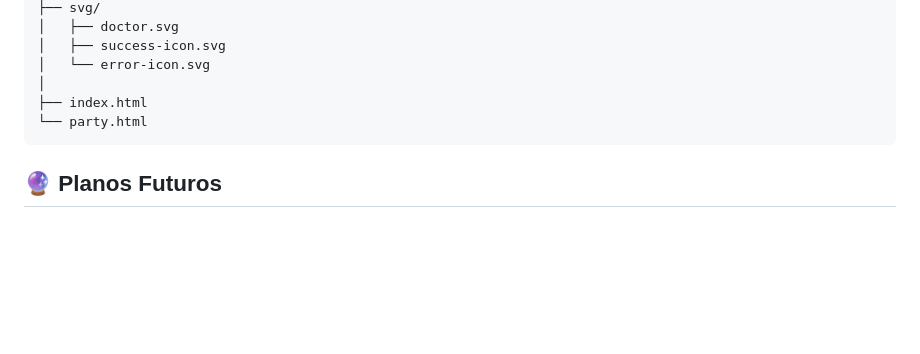
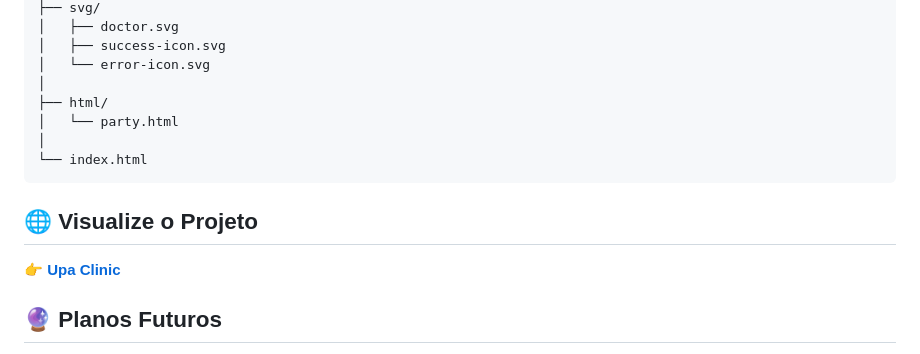
Before and after one commit to devAndreotti/upa-clinic, a Markdown page: README.md, the part around the change. Rendered like a GitHub page; blank space fills up the shorter version.

Commit message:
fix: arrumar README.md

````diff
--- a/README.md
+++ b/README.md
@@ -61,9 +61,14 @@ upa-clinic/
 │   ├── success-icon.svg
 │   └── error-icon.svg
 │
-├── index.html
-└── party.html
+├── html/
+│   └── party.html
+│
+└── index.html
 ```
+
+## 🌐 Visualize o Projeto
+👉 [**Upa Clinic**](https://devandreotti.github.io/upa-clinic/)
 
 ## 🔮 Planos Futuros
 - [ ] **Adicionar as fontes usadas no próprio repositório**.
````
